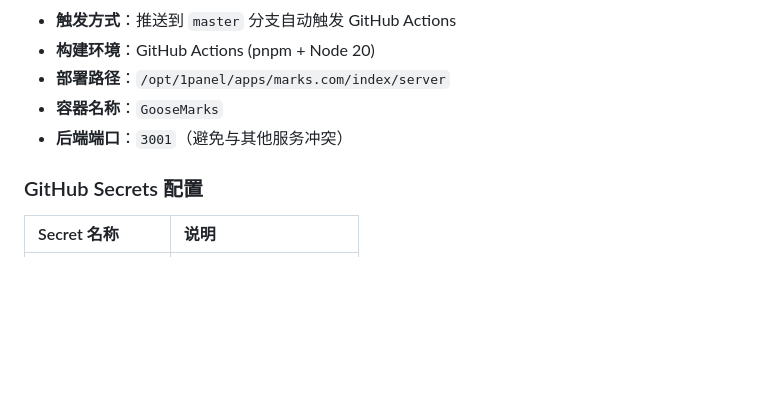
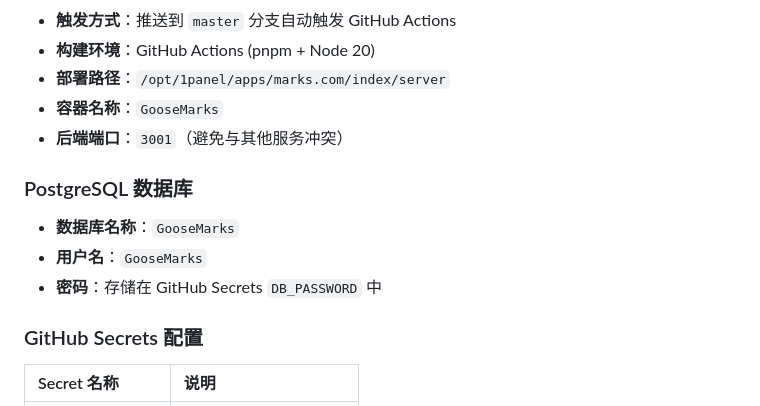
Before and after one commit to eachann1024/goose-mark, a Markdown page: AGENTS.md, the part around the change. GitHub-like rendering; blank space fills up the shorter version.

Commit message:
docs: 更新数据库配置，密码存储到 GitHub Secrets

```diff
--- a/AGENTS.md
+++ b/AGENTS.md
@@ -64,6 +64,11 @@
 - **容器名称**：`GooseMarks`
 - **后端端口**：`3001`（避免与其他服务冲突）
 
+### PostgreSQL 数据库
+- **数据库名称**：`GooseMarks`
+- **用户名**：`GooseMarks`
+- **密码**：存储在 GitHub Secrets `DB_PASSWORD` 中
+
 ### GitHub Secrets 配置
 | Secret 名称 | 说明 |
 | :--- | :--- |
```
